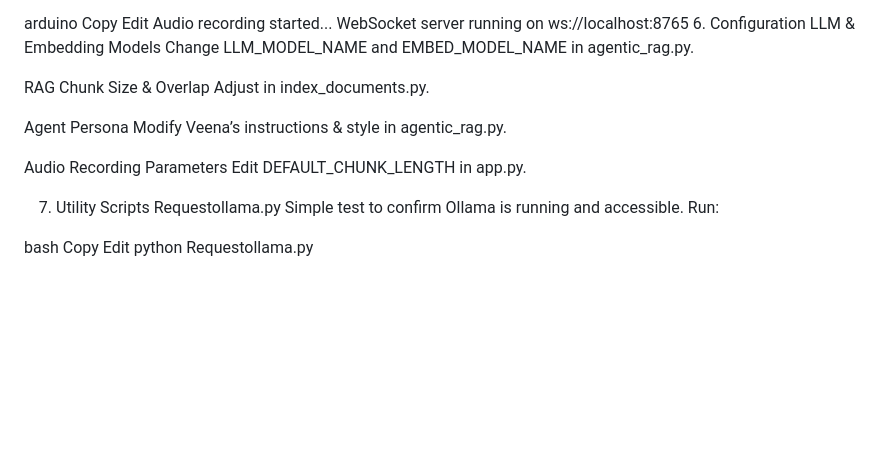
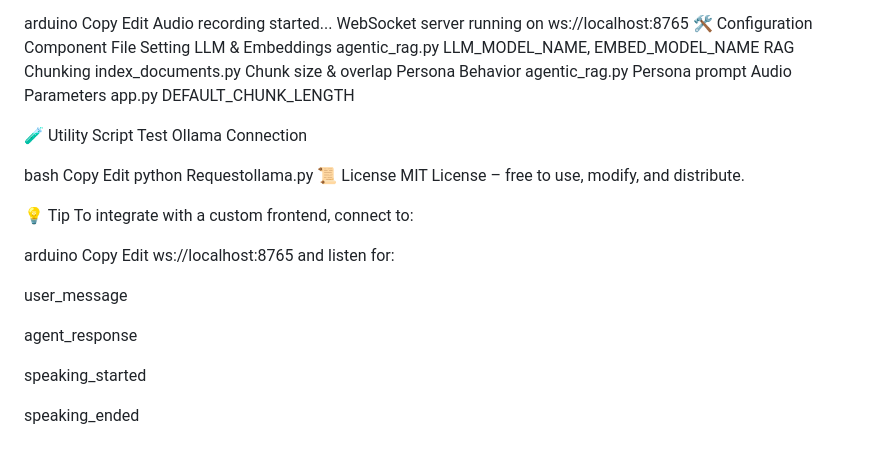
Before and after one commit to varundubey2804/Voice_Agent, a Markdown page: README.md, the part around the change printed below. GitHub-like rendering; blank space fills up the shorter version.

```diff
--- a/README.md
+++ b/README.md
@@ -139,25 +110,36 @@ Copy
 Edit
 Audio recording started...
 WebSocket server running on ws://localhost:8765
-6. Configuration
-LLM & Embedding Models
-Change LLM_MODEL_NAME and EMBED_MODEL_NAME in agentic_rag.py.
+🛠 Configuration
+Component	File	Setting
+LLM & Embeddings	agentic_rag.py	LLM_MODEL_NAME, EMBED_MODEL_NAME
+RAG Chunking	index_documents.py	Chunk size & overlap
+Persona Behavior	agentic_rag.py	Persona prompt
+Audio Parameters	app.py	DEFAULT_CHUNK_LENGTH
 
-RAG Chunk Size & Overlap
-Adjust in index_documents.py.
-
-Agent Persona
-Modify Veena’s instructions & style in agentic_rag.py.
-
-Audio Recording Parameters
-Edit DEFAULT_CHUNK_LENGTH in app.py.
-
-7. Utility Scripts
-Requestollama.py
-Simple test to confirm Ollama is running and accessible.
-Run:
+🧪 Utility Script
+Test Ollama Connection
 
 bash
 Copy
 Edit
 python Requestollama.py
+📜 License
+MIT License – free to use, modify, and distribute.
+
+💡 Tip
+To integrate with a custom frontend, connect to:
+
+arduino
+Copy
+Edit
+ws://localhost:8765
+and listen for:
+
+user_message
+
+agent_response
+
+speaking_started
+
+speaking_ended
```
Also changed, not shown: other parts of README.md (+50 -79 lines).
